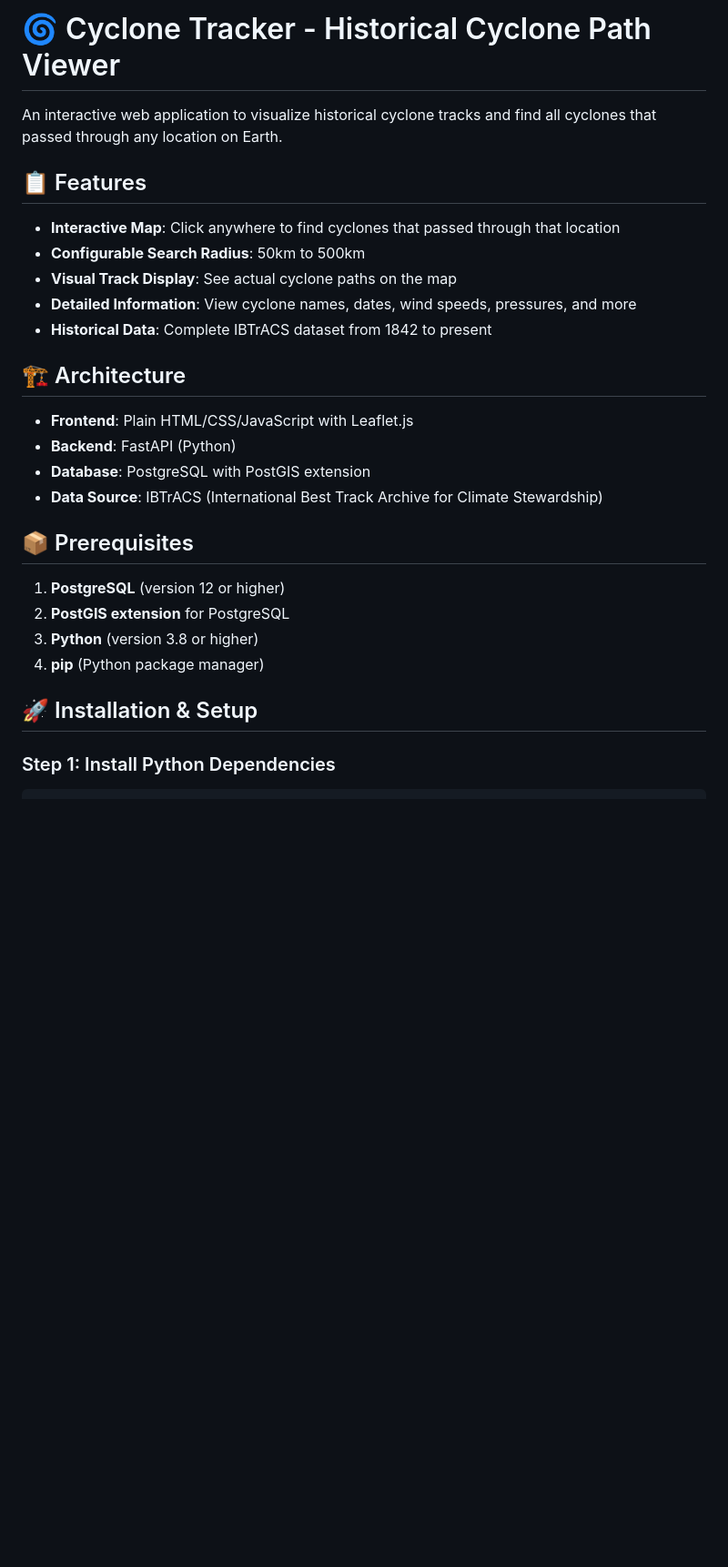
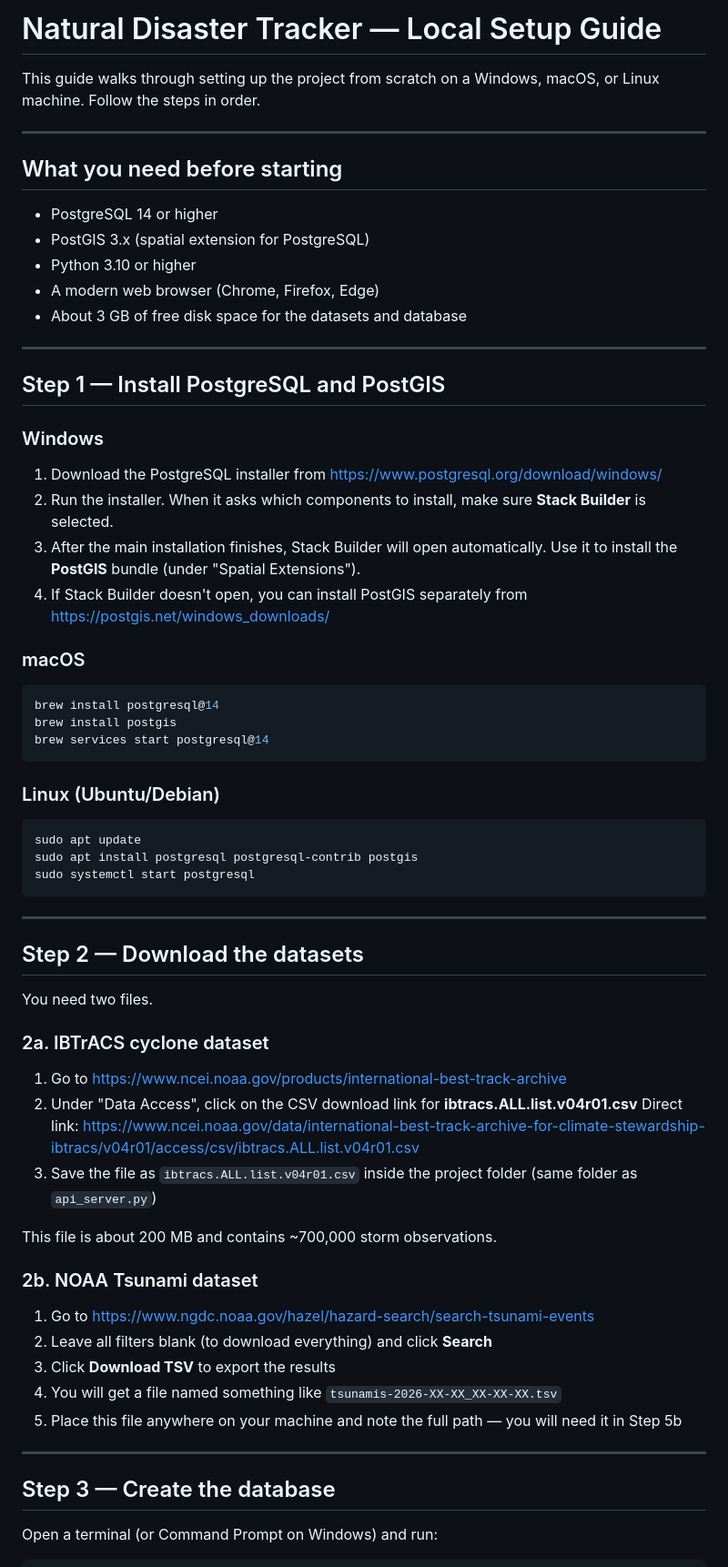
Before and after one commit to Asmithreddy/IDP, a Markdown page: README.md, the part around one of its changes. Shown at 91% size. Rendered like a GitHub page; blank space fills up the shorter version.

````diff
--- a/README.md
+++ b/README.md
@@ -1,29 +1,70 @@
-# 🌀 Cyclone Tracker - Historical Cyclone Path Viewer
+# Natural Disaster Tracker — Local Setup Guide
 
-An interactive web application to visualize historical cyclone tracks and find all cyclones that passed through any location on Earth.
+This guide walks through setting up the project from scratch on a Windows, macOS, or Linux machine. Follow the steps in order.
 
-## 📋 Features
+---
 
-- **Interactive Map**: Click anywhere to find cyclones that passed through that location
-- **Configurable Search Radius**: 50km to 500km
-- **Visual Track Display**: See actual cyclone paths on the map
-- **Detailed Information**: View cyclone names, dates, wind speeds, pressures, and more
-- **Historical Data**: Complete IBTrACS dataset from 1842 to present
+## What you need before starting
 
-## 🏗️ Architecture
+- PostgreSQL 14 or higher
+- PostGIS 3.x (spatial extension for PostgreSQL)
+- Python 3.10 or higher
+- A modern web browser (Chrome, Firefox, Edge)
+- About 3 GB of free disk space for the datasets and database
 
-- **Frontend**: Plain HTML/CSS/JavaScript with Leaflet.js
-- **Backend**: FastAPI (Python)
-- **Database**: PostgreSQL with PostGIS extension
-- **Data Source**: IBTrACS (International Best Track Archive for Climate Stewardship)
+---
 
-## 📦 Prerequisites
+## Step 1 — Install PostgreSQL and PostGIS
 
-1. **PostgreSQL** (version 12 or higher)
-2. **PostGIS extension** for PostgreSQL
-3. **Python** (version 3.8 or higher)
-4. **pip** (Python package manager)
+### Windows
 
-## 🚀 Installation & Setup
+1. Download the PostgreSQL installer from https://www.postgresql.org/download/windows/
+2. Run the installer. When it asks which components to install, make sure **Stack Builder** is selected.
+3. After the main installation finishes, Stack Builder will open automatically. Use it to install the **PostGIS** bundle (under "Spatial Extensions").
+4. If Stack Builder doesn't open, you can install PostGIS separately from https://postgis.net/windows_downloads/
 
-### Step 1: Install Python Dependencies
+### macOS
+
+```bash
+brew install postgresql@14
+brew install postgis
+brew services start postgresql@14
+```
+
+### Linux (Ubuntu/Debian)
+
+```bash
+sudo apt update
+sudo apt install postgresql postgresql-contrib postgis
+sudo systemctl start postgresql
+```
+
+---
+
+## Step 2 — Download the datasets
+
+You need two files.
+
+### 2a. IBTrACS cyclone dataset
+
+1. Go to https://www.ncei.noaa.gov/products/international-best-track-archive
+2. Under "Data Access", click on the CSV download link for **ibtracs.ALL.list.v04r01.csv**
+   Direct link: https://www.ncei.noaa.gov/data/international-best-track-archive-for-climate-stewardship-ibtracs/v04r01/access/csv/ibtracs.ALL.list.v04r01.csv
+3. Save the file as `ibtracs.ALL.list.v04r01.csv` inside the project folder (same folder as `api_server.py`)
+
+This file is about 200 MB and contains ~700,000 storm observations.
+
+### 2b. NOAA Tsunami dataset
+
+1. Go to https://www.ngdc.noaa.gov/hazel/hazard-search/search-tsunami-events
+2. Leave all filters blank (to download everything) and click **Search**
+3. Click **Download TSV** to export the results
+4. You will get a file named something like `tsunamis-2026-XX-XX_XX-XX-XX.tsv`
+5. Place this file anywhere on your machine and note the full path — you will need it in Step 5b
+
+---
+
+## Step 3 — Create the database
+
+Open a terminal (or Command Prompt on Windows) and run:
+
````
Also changed, not shown: other parts of README.md (+113 -142 lines).
